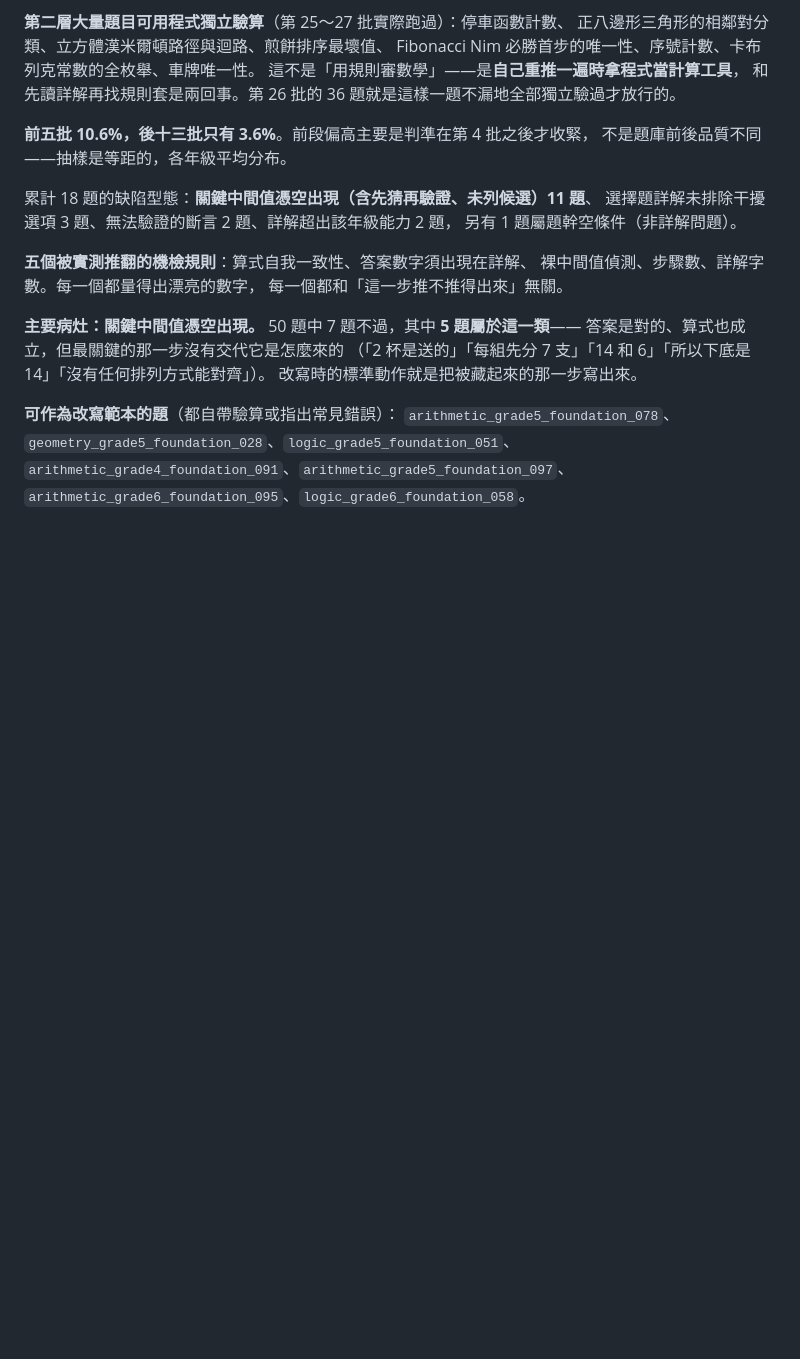
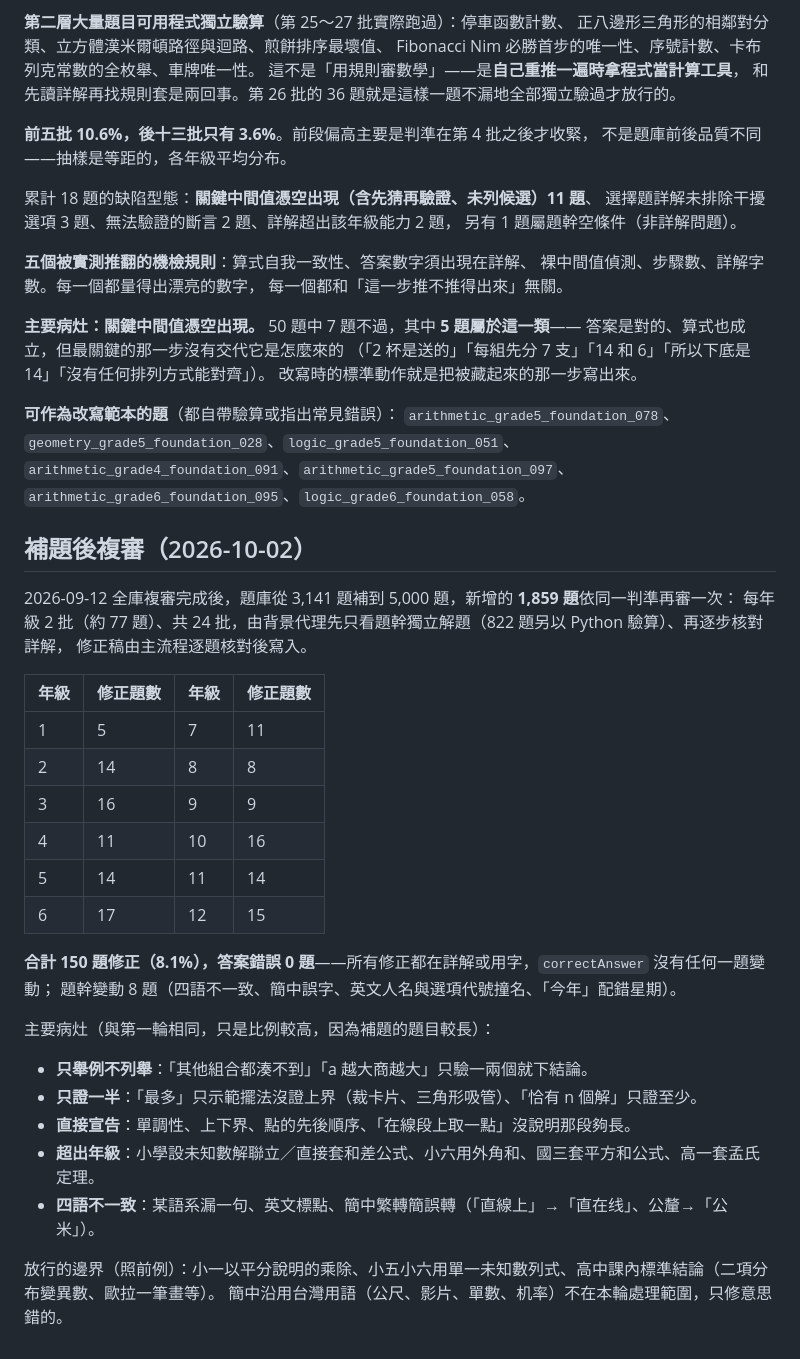
Before and after one commit to benwu777/MathSpring, a Markdown page: docs/solution-quality-review-process.md, the part around the change. Drawn GitHub-style; blank space fills up the shorter version.

Commit message:
文件：補上補題後 1859 題的詳解複審結果

```diff
--- a/docs/solution-quality-review-process.md
+++ b/docs/solution-quality-review-process.md
@@ -675,3 +675,32 @@ Fibonacci Nim 必勝首步的唯一性、序號計數、卡布列克常數的全
 `arithmetic_grade5_foundation_078`、`geometry_grade5_foundation_028`、`logic_grade5_foundation_051`、
 `arithmetic_grade4_foundation_091`、`arithmetic_grade5_foundation_097`、
 `arithmetic_grade6_foundation_095`、`logic_grade6_foundation_058`。
+
+## 補題後複審（2026-10-02）
+
+2026-09-12 全庫複審完成後，題庫從 3,141 題補到 5,000 題，新增的 **1,859 題**依同一判準再審一次：
+每年級 2 批（約 77 題）、共 24 批，由背景代理先只看題幹獨立解題（822 題另以 Python 驗算）、再逐步核對詳解，
+修正稿由主流程逐題核對後寫入。
+
+| 年級 | 修正題數 | 年級 | 修正題數 |
+| --- | --- | --- | --- |
+| 1 | 5 | 7 | 11 |
+| 2 | 14 | 8 | 8 |
+| 3 | 16 | 9 | 9 |
+| 4 | 11 | 10 | 16 |
+| 5 | 14 | 11 | 14 |
+| 6 | 17 | 12 | 15 |
+
+**合計 150 題修正（8.1%），答案錯誤 0 題**——所有修正都在詳解或用字，`correctAnswer` 沒有任何一題變動；
+題幹變動 8 題（四語不一致、簡中誤字、英文人名與選項代號撞名、「今年」配錯星期）。
+
+主要病灶（與第一輪相同，只是比例較高，因為補題的題目較長）：
+
+- **只舉例不列舉**：「其他組合都湊不到」「a 越大商越大」只驗一兩個就下結論。
+- **只證一半**：「最多」只示範擺法沒證上界（裁卡片、三角形吸管）、「恰有 n 個解」只證至少。
+- **直接宣告**：單調性、上下界、點的先後順序、「在線段上取一點」沒說明那段夠長。
+- **超出年級**：小學設未知數解聯立／直接套和差公式、小六用外角和、國三套平方和公式、高一套孟氏定理。
+- **四語不一致**：某語系漏一句、英文標點、簡中繁轉簡誤轉（「直線上」→「直在线」、公釐→「公米」）。
+
+放行的邊界（照前例）：小一以平分說明的乘除、小五小六用單一未知數列式、高中課內標準結論（二項分布變異數、歐拉一筆畫等）。
+簡中沿用台灣用語（公尺、影片、單數、机率）不在本輪處理範圍，只修意思錯的。
```
